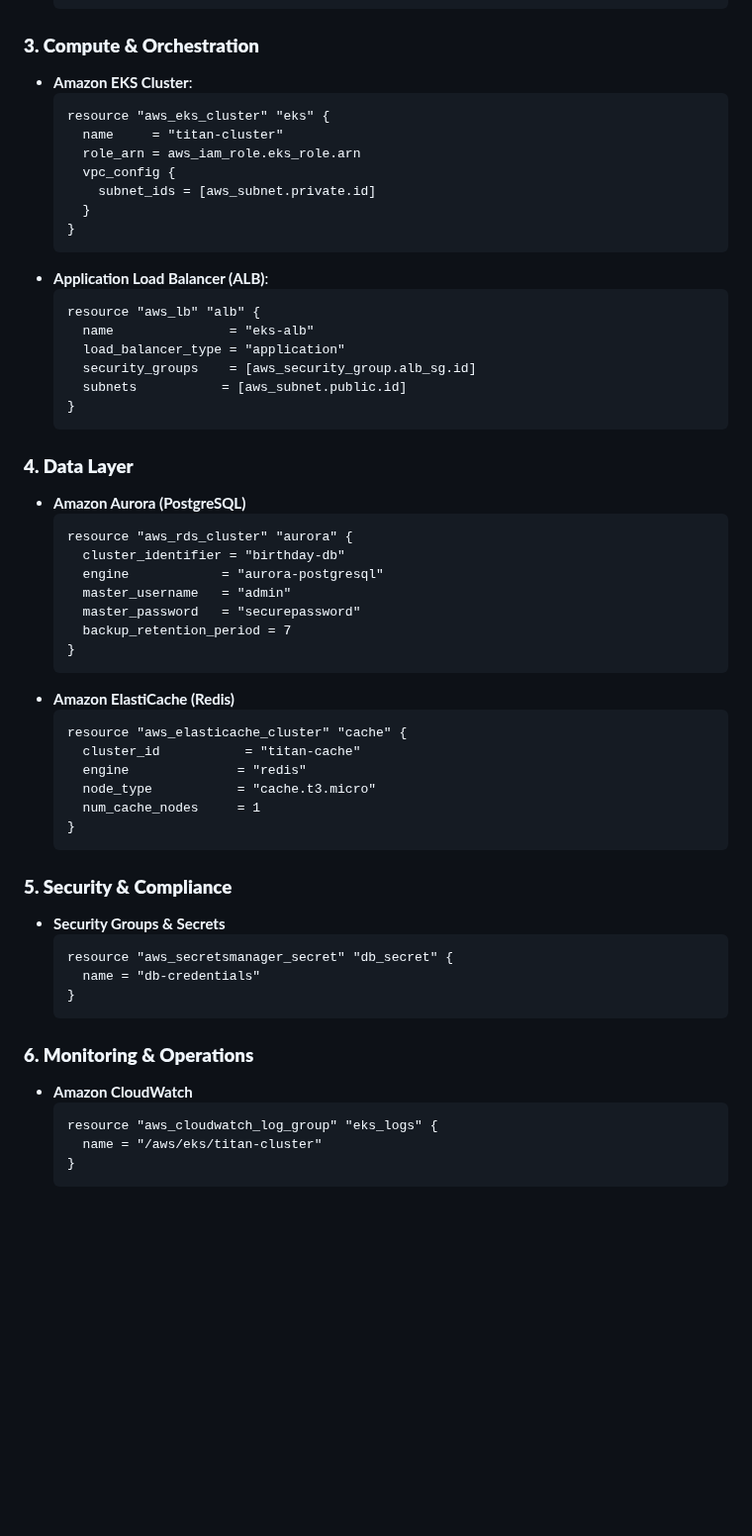
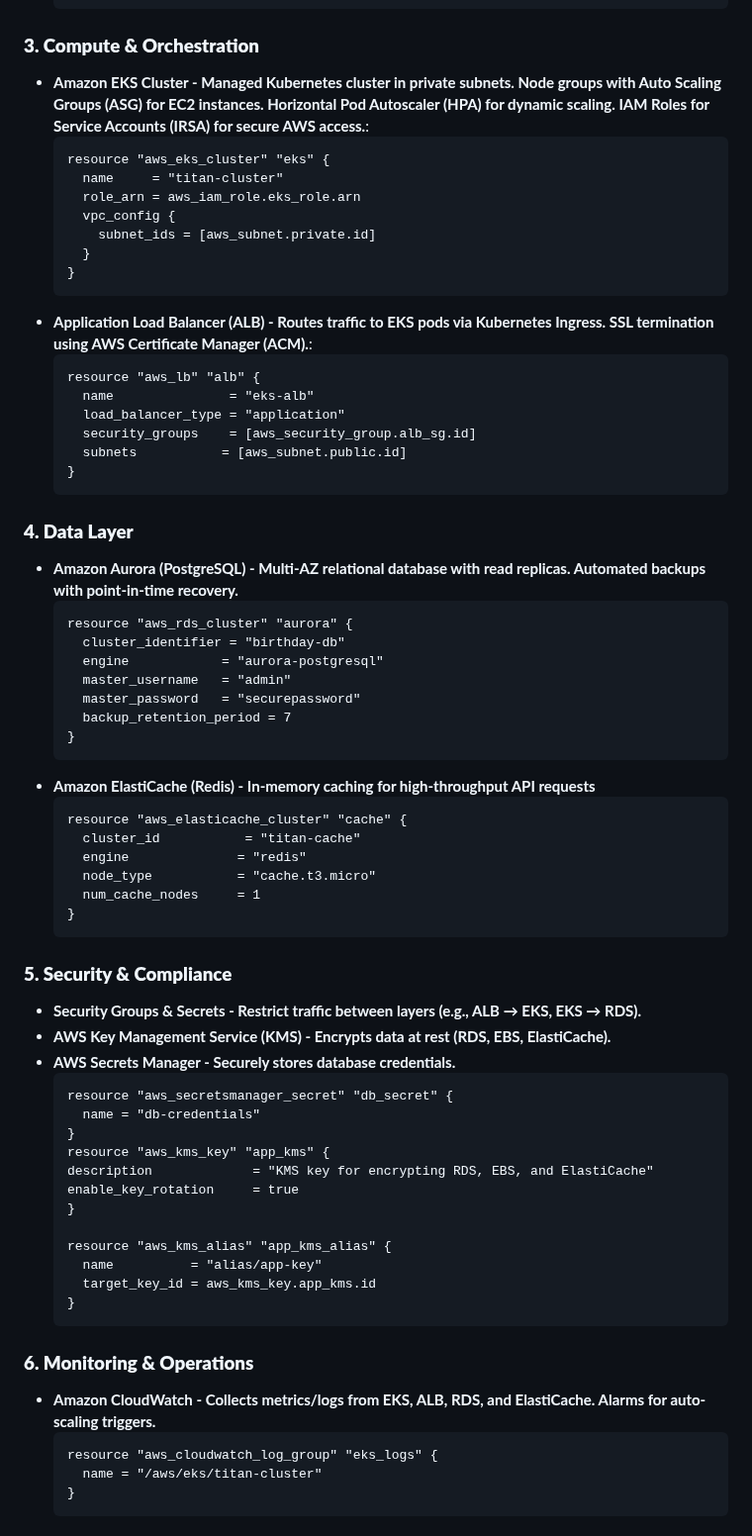
Before and after one commit to marthymaisog/birthday_api, a Markdown page: AWS_Diagram.md, the part around one of its changes. Shown at 99% size. GitHub-like rendering; blank space fills up the shorter version.

````diff
--- a/AWS_Diagram.md
+++ b/AWS_Diagram.md
@@ -55,7 +55,7 @@
   ```
 
 ### **3. Compute & Orchestration**
-- **Amazon EKS Cluster**:
+- **Amazon EKS Cluster - Managed Kubernetes cluster in private subnets. Node groups with Auto Scaling Groups (ASG) for EC2 instances. Horizontal Pod Autoscaler (HPA) for dynamic scaling. IAM Roles for Service Accounts (IRSA) for secure AWS access.**:
   ```terraform
   resource "aws_eks_cluster" "eks" {
     name     = "titan-cluster"
@@ -65,7 +65,7 @@
     }
   }
   ```
-- **Application Load Balancer (ALB)**:
+- **Application Load Balancer (ALB) - Routes traffic to EKS pods via Kubernetes Ingress. SSL termination using AWS Certificate Manager (ACM).**:
   ```terraform
   resource "aws_lb" "alb" {
     name               = "eks-alb"
@@ -76,7 +76,7 @@
   ```
 
 ### **4. Data Layer**
-- **Amazon Aurora (PostgreSQL)**
+- **Amazon Aurora (PostgreSQL) - Multi-AZ relational database with read replicas. Automated backups with point-in-time recovery.**
   ```terraform
   resource "aws_rds_cluster" "aurora" {
     cluster_identifier = "birthday-db"
@@ -86,7 +86,7 @@
     backup_retention_period = 7
   }
   ```
-- **Amazon ElastiCache (Redis)**
+- **Amazon ElastiCache (Redis) - In-memory caching for high-throughput API requests**
   ```terraform
   resource "aws_elasticache_cluster" "cache" {
     cluster_id           = "titan-cache"
@@ -97,15 +97,26 @@
   ```
 
 ### **5. Security & Compliance**
-- **Security Groups & Secrets**
+- **Security Groups & Secrets  - Restrict traffic between layers (e.g., ALB → EKS, EKS → RDS).**
+- **AWS Key Management Service (KMS) - Encrypts data at rest (RDS, EBS, ElastiCache).**
+- **AWS Secrets Manager - Securely stores database credentials.**
   ```terraform
   resource "aws_secretsmanager_secret" "db_secret" {
     name = "db-credentials"
   }
+  resource "aws_kms_key" "app_kms" {
+  description             = "KMS key for encrypting RDS, EBS, and ElastiCache"
+  enable_key_rotation     = true
+  }
+
+  resource "aws_kms_alias" "app_kms_alias" {
+    name          = "alias/app-key"
+    target_key_id = aws_kms_key.app_kms.id
+  }
   ```
 
 ### **6. Monitoring & Operations**
-- **Amazon CloudWatch**
+- **Amazon CloudWatch -  Collects metrics/logs from EKS, ALB, RDS, and ElastiCache. Alarms for auto-scaling triggers.**
   ```terraform
   resource "aws_cloudwatch_log_group" "eks_logs" {
     name = "/aws/eks/titan-cluster"
````
Also changed, not shown: other parts of AWS_Diagram.md (+137 -5 lines).
